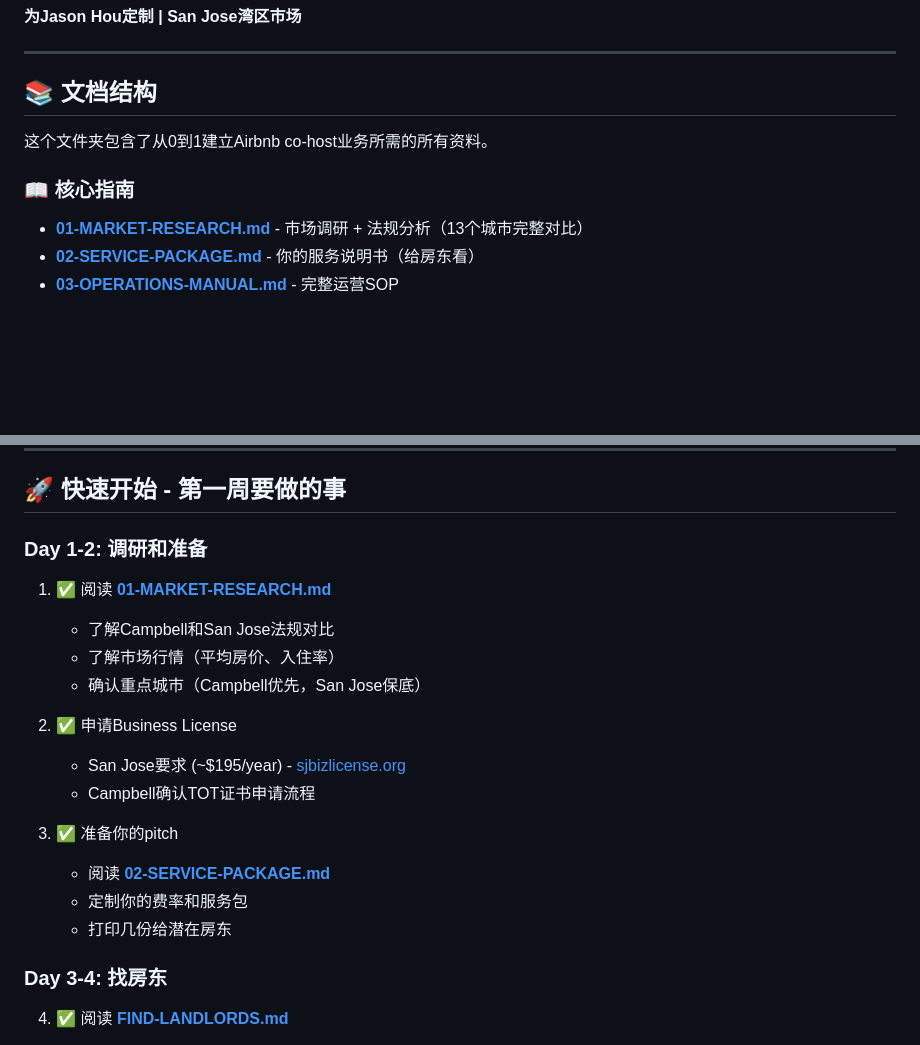
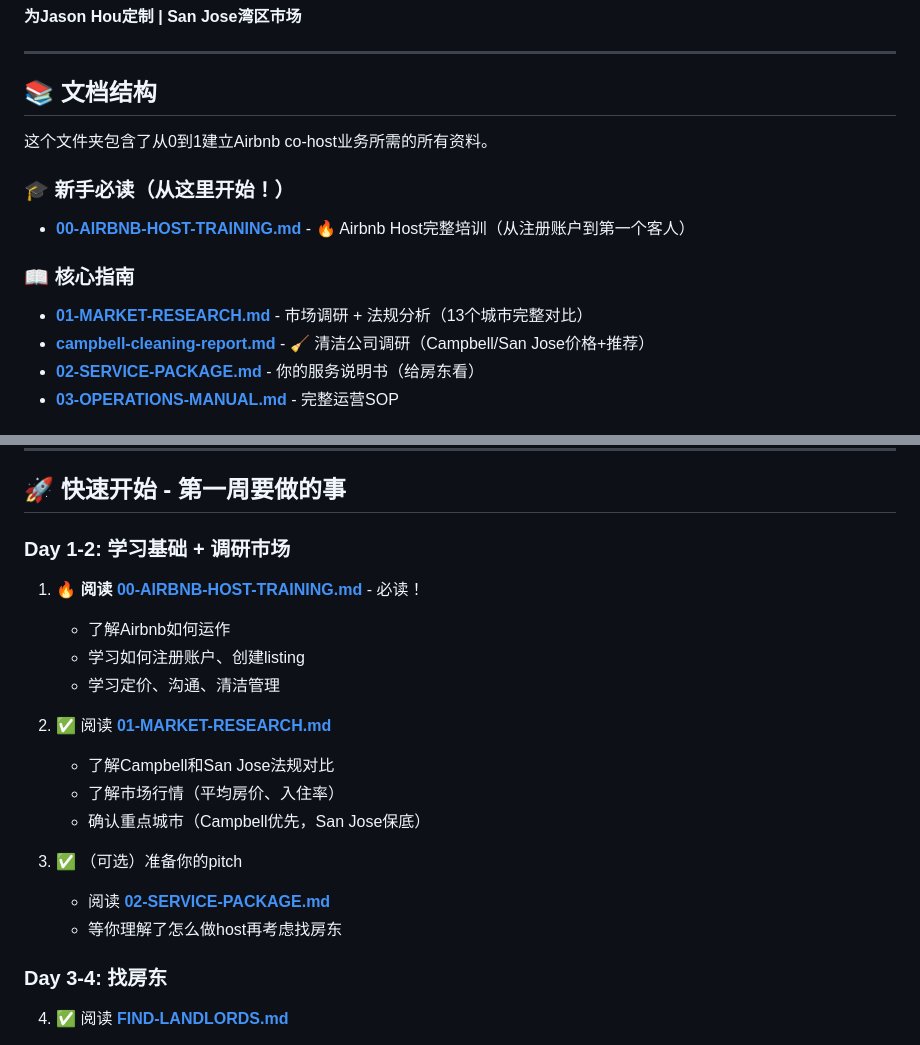
Before and after one commit to pulsational/pulsational.github.io, a Markdown page: airbnb-cohost/README.md, 2 parts joined by grey strips. Drawn GitHub-style; blank space fills up the shorter version.

Commit message:
Add cleaning report link to README

```diff
--- a/airbnb-cohost/README.md
+++ b/airbnb-cohost/README.md
@@ -8,8 +8,12 @@
 
 这个文件夹包含了从0到1建立Airbnb co-host业务所需的所有资料。
 
+### 🎓 **新手必读（从这里开始！）**
+- **[00-AIRBNB-HOST-TRAINING.md](00-AIRBNB-HOST-TRAINING.md)** - 🔥 Airbnb Host完整培训（从注册账户到第一个客人）
+
 ### 📖 核心指南
 - **[01-MARKET-RESEARCH.md](01-MARKET-RESEARCH.md)** - 市场调研 + 法规分析（13个城市完整对比）
+- **[campbell-cleaning-report.md](campbell-cleaning-report.md)** - 🧹 清洁公司调研（Campbell/San Jose价格+推荐）
 - **[02-SERVICE-PACKAGE.md](02-SERVICE-PACKAGE.md)** - 你的服务说明书（给房东看）
 - **[03-OPERATIONS-MANUAL.md](03-OPERATIONS-MANUAL.md)** - 完整运营SOP
 
@@ -32,20 +36,20 @@
 
 ## 🚀 快速开始 - 第一周要做的事
 
-### Day 1-2: 调研和准备
-1. ✅ 阅读 **[01-MARKET-RESEARCH.md](01-MARKET-RESEARCH.md)**
+### Day 1-2: 学习基础 + 调研市场
+1. 🔥 **阅读 [00-AIRBNB-HOST-TRAINING.md](00-AIRBNB-HOST-TRAINING.md)** - 必读！
+   - 了解Airbnb如何运作
+   - 学习如何注册账户、创建listing
+   - 学习定价、沟通、清洁管理
+
+2. ✅ 阅读 **[01-MARKET-RESEARCH.md](01-MARKET-RESEARCH.md)**
    - 了解Campbell和San Jose法规对比
    - 了解市场行情（平均房价、入住率）
    - 确认重点城市（Campbell优先，San Jose保底）
 
-2. ✅ 申请Business License
-   - San Jose要求 (~$195/year) - [sjbizlicense.org](https://sjbizlicense.org)
-   - Campbell确认TOT证书申请流程
-
-3. ✅ 准备你的pitch
+3. ✅ （可选）准备你的pitch
    - 阅读 **[02-SERVICE-PACKAGE.md](02-SERVICE-PACKAGE.md)**
-   - 定制你的费率和服务包
-   - 打印几份给潜在房东
+   - 等你理解了怎么做host再考虑找房东
 
 ### Day 3-4: 找房东
 4. ✅ 阅读 **[FIND-LANDLORDS.md](marketing/FIND-LANDLORDS.md)**
```
